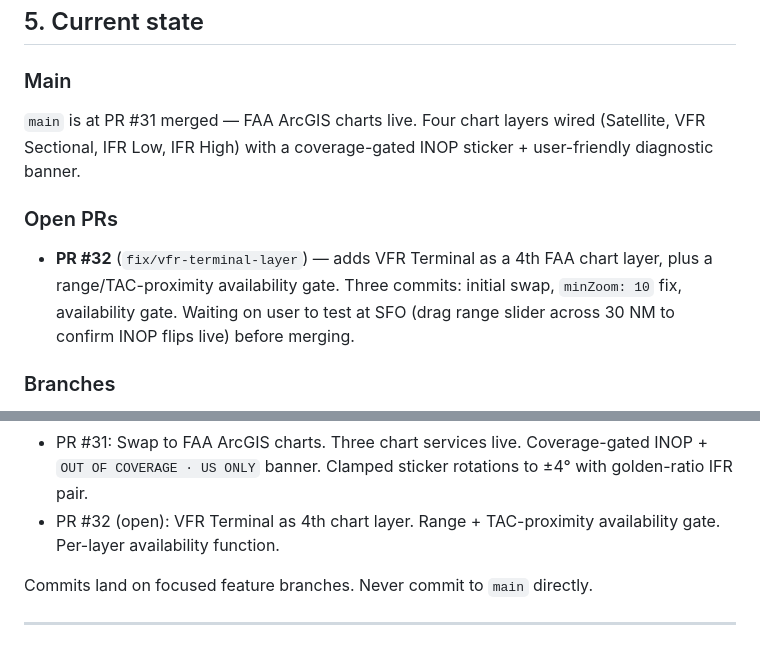
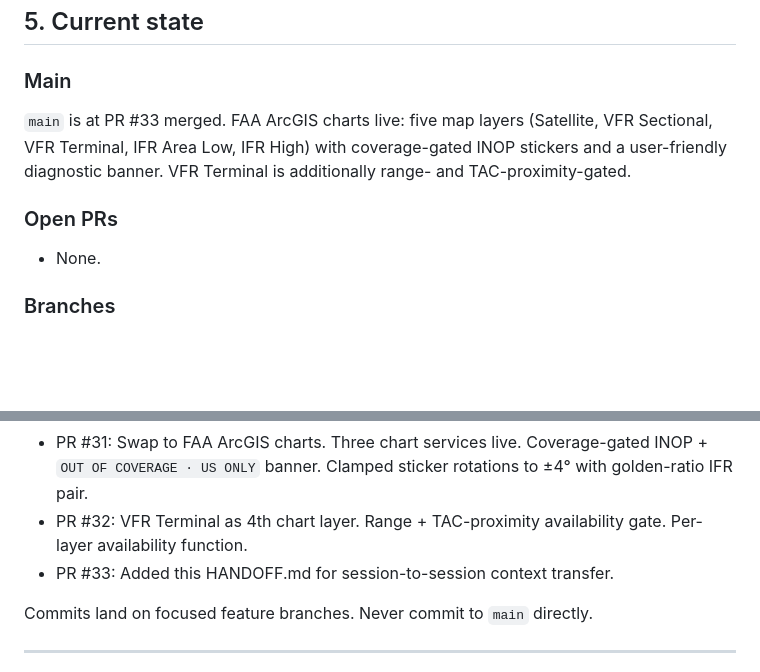
Before and after one commit to TommyK154/test-claude-ios-vibe, a Markdown page: HANDOFF.md, 2 parts joined by grey strips. GitHub-like rendering; blank space fills up the shorter version.

```diff
--- a/HANDOFF.md
+++ b/HANDOFF.md
@@ -77,16 +77,13 @@ a fresh session sees them immediately.
 ## 5. Current state
 
 ### Main
-`main` is at PR #31 merged — FAA ArcGIS charts live. Four chart
-layers wired (Satellite, VFR Sectional, IFR Low, IFR High) with a
-coverage-gated INOP sticker + user-friendly diagnostic banner.
+`main` is at PR #33 merged. FAA ArcGIS charts live: five map layers
+(Satellite, VFR Sectional, VFR Terminal, IFR Area Low, IFR High) with
+coverage-gated INOP stickers and a user-friendly diagnostic banner.
+VFR Terminal is additionally range- and TAC-proximity-gated.
 
 ### Open PRs
-- **PR #32** (`fix/vfr-terminal-layer`) — adds VFR Terminal as a
-  4th FAA chart layer, plus a range/TAC-proximity availability gate.
-  Three commits: initial swap, `minZoom: 10` fix, availability gate.
-  Waiting on user to test at SFO (drag range slider across 30 NM to
-  confirm INOP flips live) before merging.
+- None.
 
 ### Branches
 - Default branch on GitHub: `claude/habit-tracker-app-bs1bz` (legacy;
@@ -244,8 +241,9 @@ Six PRs in ~24 hours, in order:
 - PR #31: Swap to FAA ArcGIS charts. Three chart services live.
   Coverage-gated INOP + `OUT OF COVERAGE · US ONLY` banner. Clamped
   sticker rotations to ±4° with golden-ratio IFR pair.
-- PR #32 (open): VFR Terminal as 4th chart layer. Range +
+- PR #32: VFR Terminal as 4th chart layer. Range +
   TAC-proximity availability gate. Per-layer availability function.
+- PR #33: Added this HANDOFF.md for session-to-session context transfer.
 
 Commits land on focused feature branches. Never commit to `main`
 directly.
```
Also changed, not shown: README.md (+9 -45 lines).
